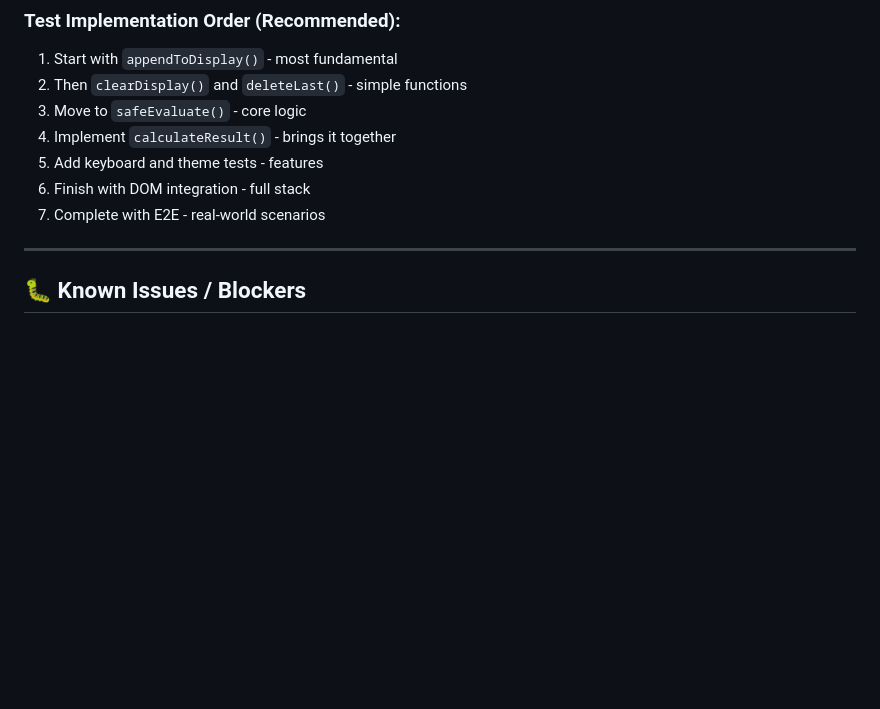
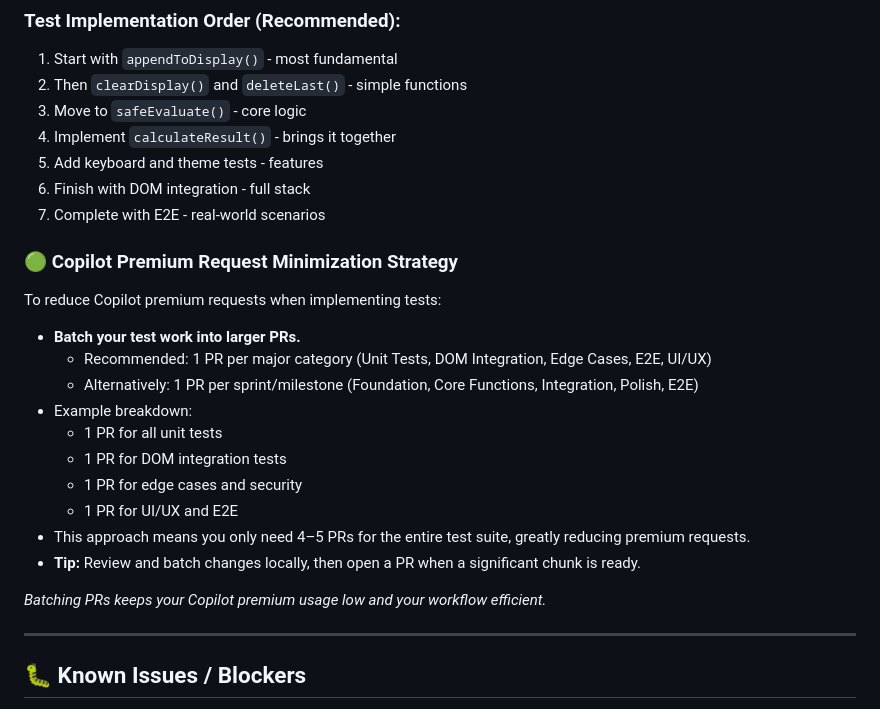
Before and after one commit to zoechbauer/copilot-learning-calculator, a Markdown page: docs/TODOS-Testing.md, the part around the change. Drawn GitHub-style; blank space fills up the shorter version.

```diff
--- a/docs/TODOS-Testing.md
+++ b/docs/TODOS-Testing.md
@@ -346,6 +346,23 @@
 6. Finish with DOM integration - full stack
 7. Complete with E2E - real-world scenarios
 
+### 🟢 Copilot Premium Request Minimization Strategy
+
+To reduce Copilot premium requests when implementing tests:
+
+- **Batch your test work into larger PRs.**
+  - Recommended: 1 PR per major category (Unit Tests, DOM Integration, Edge Cases, E2E, UI/UX)
+  - Alternatively: 1 PR per sprint/milestone (Foundation, Core Functions, Integration, Polish, E2E)
+- Example breakdown:
+  - 1 PR for all unit tests
+  - 1 PR for DOM integration tests
+  - 1 PR for edge cases and security
+  - 1 PR for UI/UX and E2E
+- This approach means you only need 4–5 PRs for the entire test suite, greatly reducing premium requests.
+- **Tip:** Review and batch changes locally, then open a PR when a significant chunk is ready.
+
+_Batching PRs keeps your Copilot premium usage low and your workflow efficient._
+
 ---
 
 ## 🐛 Known Issues / Blockers
```
Also changed, not shown: docs/How-to-avoid-Copilot-Premium-Requests.md (added, +54 -0 lines).
